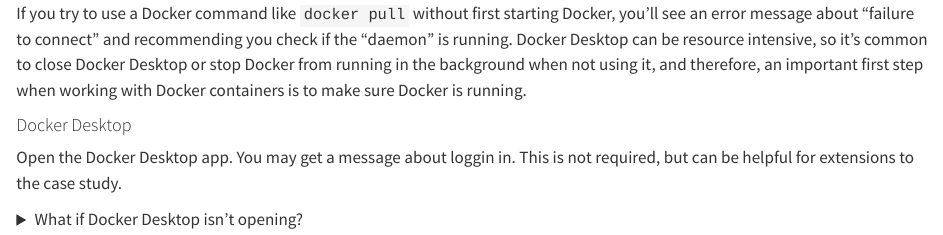
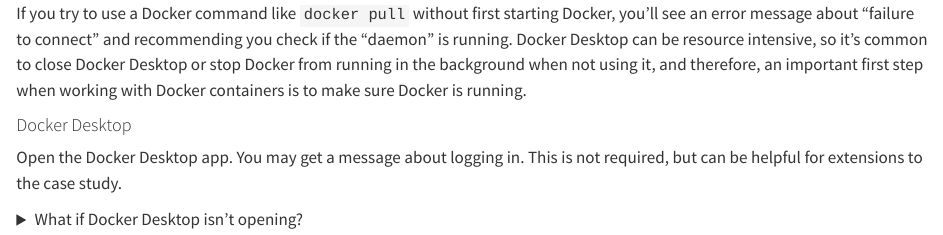
Before and after one commit to opencasestudies/ocs-bio-containers, a Quarto document (_data_import.qmd): the page in a window 1100 px wide, from 300 px down. Rendered offline with R 4.5, knitr and Pandoc in place of Quarto, with nearby package versions; some code elsewhere in the file could not run offline.

Commit message:
Apply suggestion from @carriewright11

```diff
--- a/_data_import.qmd
+++ b/_data_import.qmd
@@ -21,7 +21,7 @@
 :::{.panel-tabset}
 #### Docker Desktop
 
-Open the Docker Desktop app. You may get a message about loggin in. This is not required, but can be helpful for extensions to the case study.
+Open the Docker Desktop app. You may get a message about logging in. This is not required, but can be helpful for extensions to the case study.
 
 <details><summary>What if Docker Desktop isn't opening?</summary>
 
```
